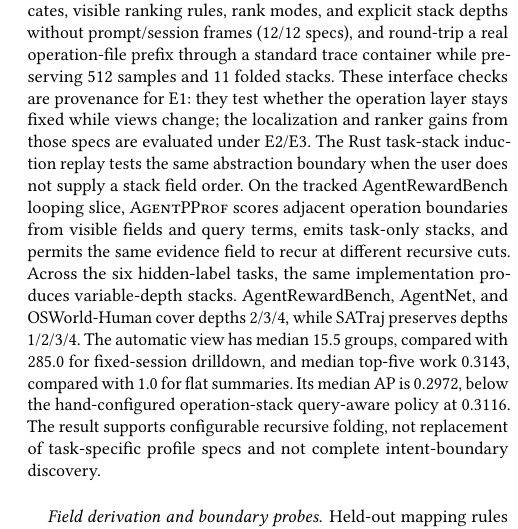
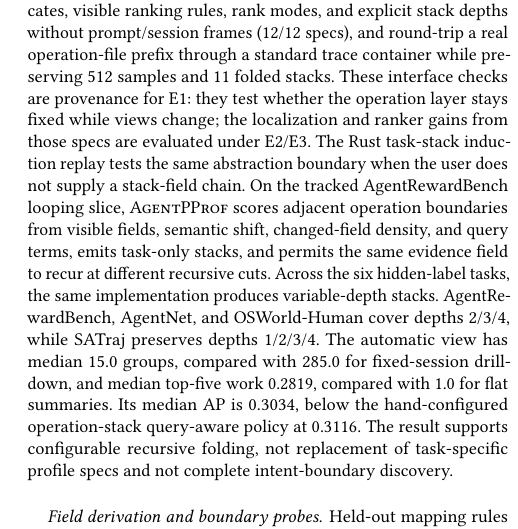
Before and after one commit to yunwei37/agentpprof-paper, a LaTeX paper (main.tex): part of one column of page 4 of 10, cut so that both start at the same text. Compiled offline with pdfLaTeX.

Commit message:
Update induced stack folding results

```diff
--- a/main.tex
+++ b/main.tex
@@ -399,15 +400,16 @@ samples and 11 folded stacks. These interface checks are provenance for E1: they
 test whether the operation layer stays fixed while views change; the
 localization and ranker gains from those specs are evaluated under E2/E3.
 The Rust task-stack induction replay tests the same abstraction boundary when
-the user does not supply a stack field order. On the tracked AgentRewardBench
+the user does not supply a stack-field chain. On the tracked AgentRewardBench
 looping slice, \toolname scores adjacent operation boundaries from visible
-fields and query terms, emits task-only stacks, and permits the same evidence
-field to recur at different recursive cuts. Across the six hidden-label tasks,
-the same implementation produces variable-depth stacks. AgentRewardBench,
+fields, semantic shift, changed-field density, and query terms, emits task-only
+stacks, and permits the same evidence field to recur at different recursive
+cuts. Across the six hidden-label tasks, the same implementation produces
+variable-depth stacks. AgentRewardBench,
 AgentNet, and OSWorld-Human cover depths 2/3/4, while SATraj preserves depths
-1/2/3/4. The automatic view has median 15.5 groups, compared with 285.0 for
-fixed-session drilldown, and median top-five work 0.3143, compared with 1.0 for
-flat summaries. Its median AP is 0.2972, below the hand-configured
+1/2/3/4. The automatic view has median 15.0 groups, compared with 285.0 for
+fixed-session drilldown, and median top-five work 0.2819, compared with 1.0 for
+flat summaries. Its median AP is 0.3034, below the hand-configured
 operation-stack query-aware policy at 0.3116. The result supports configurable
 recursive folding, not replacement of task-specific profile specs and not
 complete intent-boundary discovery.
```
Also changed, not shown: main.pdf, main.tex (15 more changed lines).
